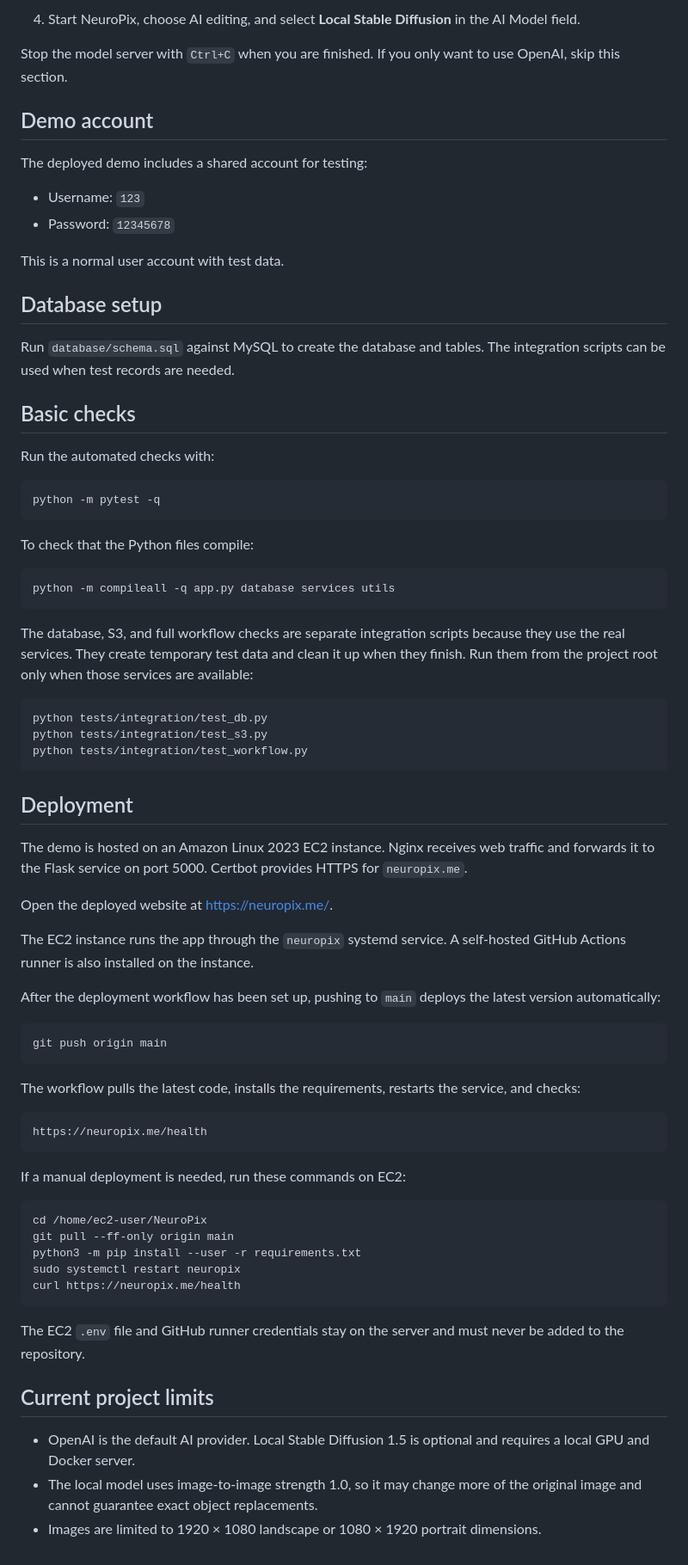
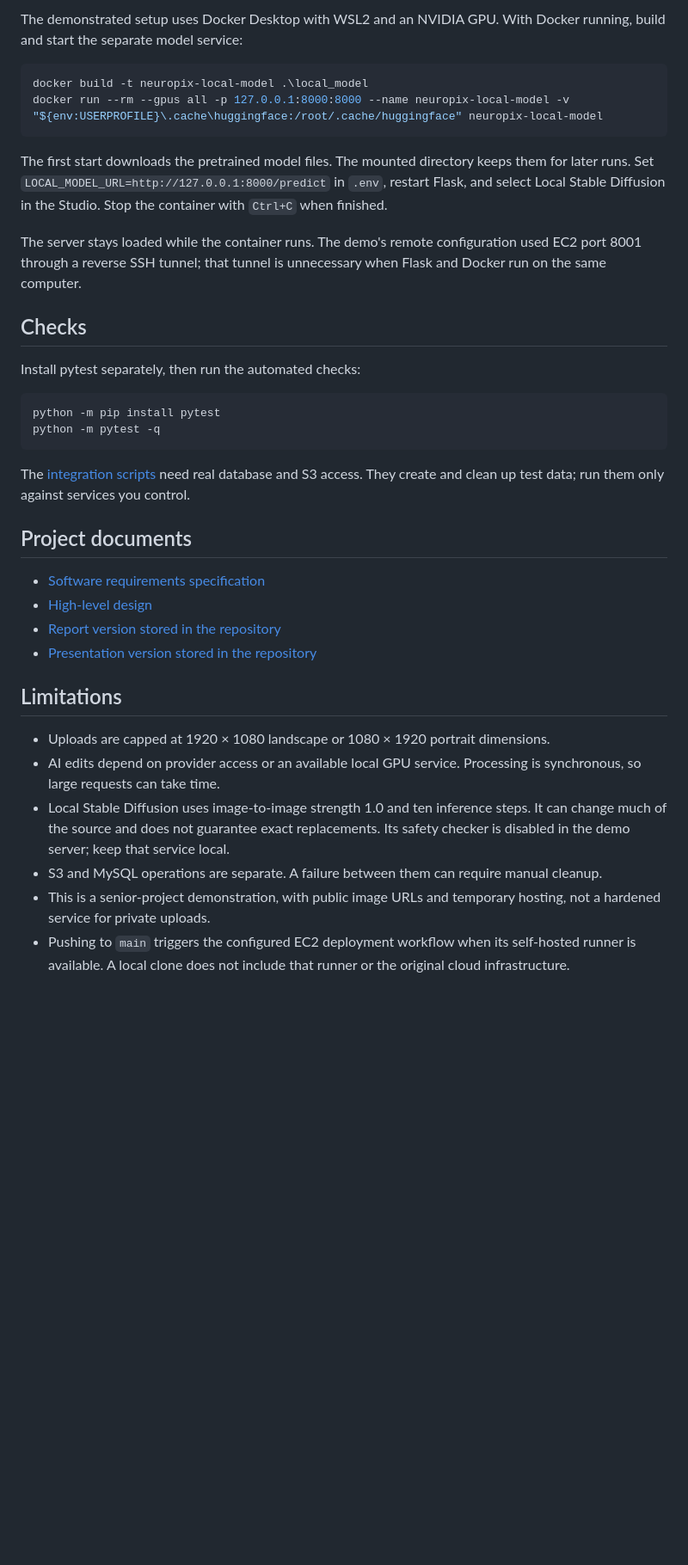
Before and after one commit to AbdulrahmanAlguydi/NeuroPix, a Markdown page: README.md, the part around one of its changes. Shown at 86% size. Drawn GitHub-style; blank space fills up the shorter version.

Commit message:
Document NeuroPix project showcase and personal contributions

````diff
--- a/README.md
+++ b/README.md
@@ -87,76 +124,37 @@ The workspace uses OpenAI by default. To run the local Stable Diffusion model in
-4. Start NeuroPix, choose AI editing, and select **Local Stable Diffusion** in the AI Model field.
-
-Stop the model server with `Ctrl+C` when you are finished. If you only want to use OpenAI, skip this section.
-
-## Demo account
-
-The deployed demo includes a shared account for testing:
-
-- Username: `123`
-- Password: `12345678`
-
-This is a normal user account with test data.
-
-## Database setup
-
-Run `database/schema.sql` against MySQL to create the database and tables. The integration scripts can be used when test records are needed.
-
-## Basic checks
-
-Run the automated checks with:
+The demonstrated setup uses Docker Desktop with WSL2 and an NVIDIA GPU. With Docker running, build and start the separate model service:
 
 ```powershell
+docker build -t neuropix-local-model .\local_model
+docker run --rm --gpus all -p 127.0.0.1:8000:8000 --name neuropix-local-model -v "${env:USERPROFILE}\.cache\huggingface:/root/.cache/huggingface" neuropix-local-model
+```
+
+The first start downloads the pretrained model files. The mounted directory keeps them for later runs. Set `LOCAL_MODEL_URL=http://127.0.0.1:8000/predict` in `.env`, restart Flask, and select Local Stable Diffusion in the Studio. Stop the container with `Ctrl+C` when finished.
+
+The server stays loaded while the container runs. The demo's remote configuration used EC2 port 8001 through a reverse SSH tunnel; that tunnel is unnecessary when Flask and Docker run on the same computer.
+
+## Checks
+
+Install pytest separately, then run the automated checks:
+
+```powershell
+python -m pip install pytest
 python -m pytest -q
 ```
 
-To check that the Python files compile:
+The [integration scripts](tests/integration/) need real database and S3 access. They create and clean up test data; run them only against services you control.
 
-```powershell
-python -m compileall -q app.py database services utils
-```
+## Project documents
 
-The database, S3, and full workflow checks are separate integration scripts because they use the real services. They create temporary test data and clean it up when they finish. Run them from the project root only when those services are available:
+- [Software requirements specification](docs/SRS%20Senior%20Project.pdf)
+- [High-level design](docs/HLD%20Senior%20Project.pdf)
+- [Report version stored in the repository](final-report/NeuroPix-Final-Report.pdf)
+- [Presentation version stored in the repository](final-report/NeuroPix-Project-Presentation.pdf)
 
-```powershell
-python tests/integration/test_db.py
-python tests/integration/test_s3.py
-python tests/integration/test_workflow.py
-```
+## Limitations
 
-## Deployment
-
-The demo is hosted on an Amazon Linux 2023 EC2 instance. Nginx receives web traffic and forwards it to the Flask service on port 5000. Certbot provides HTTPS for `neuropix.me`.
-
-Open the deployed website at [https://neuropix.me/](https://neuropix.me/).
-
-The EC2 instance runs the app through the `neuropix` systemd service. A self-hosted GitHub Actions runner is also installed on the instance.
-
-After the deployment workflow has been set up, pushing to `main` deploys the latest version automatically:
-
-```powershell
-git push origin main
-```
-
-The workflow pulls the latest code, installs the requirements, restarts the service, and checks:
-
-```text
-https://neuropix.me/health
-```
-
-If a manual deployment is needed, run these commands on EC2:
-
-```bash
-cd /home/ec2-user/NeuroPix
-git pull --ff-only origin main
-python3 -m pip install --user -r requirements.txt
-sudo systemctl restart neuropix
-curl https://neuropix.me/health
-```
-
-The EC2 `.env` file and GitHub runner credentials stay on the server and must never be added to the repository.
-
-## Current project limits
-
-- OpenAI is the default AI provider. Local Stable Diffusion 1.5 is optional and requires a local GPU and Docker server.
-- The local model uses image-to-image strength 1.0, so it may change more of the original image and cannot guarantee exact object replacements.
-- Images are limited to 1920 × 1080 landscape or 1080 × 1920 portrait dimensions.
+- Uploads are capped at 1920 × 1080 landscape or 1080 × 1920 portrait dimensions.
+- AI edits depend on provider access or an available local GPU service. Processing is synchronous, so large requests can take time.
+- Local Stable Diffusion uses image-to-image strength 1.0 and ten inference steps. It can change much of the source and does not guarantee exact replacements. Its safety checker is disabled in the demo server; keep that service local.
+- S3 and MySQL operations are separate. A failure between them can require manual cleanup.
+- This is a senior-project demonstration, with public image URLs and temporary hosting, not a hardened service for private uploads.
+- Pushing to `main` triggers the configured EC2 deployment workflow when its self-hosted runner is available. A local clone does not include that runner or the original cloud infrastructure.
````
Also changed, not shown: other parts of README.md (+99 -62 lines).
